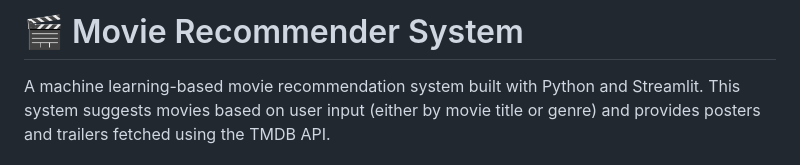
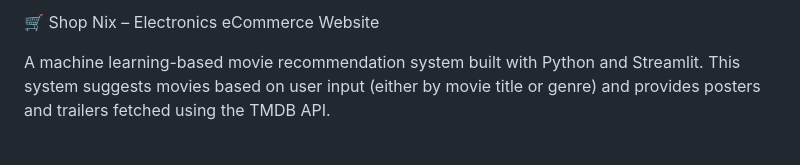
Before and after one commit to Ujjal57/E-Commerce, a Markdown page: README.md, the part around the change. Rendered like a GitHub page.

```diff
--- a/README.md
+++ b/README.md
@@ -1,4 +1,4 @@
-# 🎬 Movie Recommender System
+🛒 Shop Nix – Electronics eCommerce Website
 
 A machine learning-based movie recommendation system built with Python and Streamlit. This system suggests movies based on user input (either by movie title or genre) and provides posters and trailers fetched using the TMDB API.
 
```
